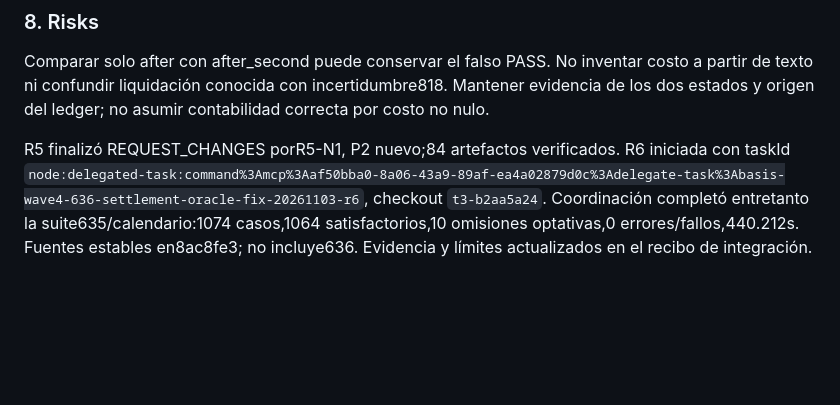
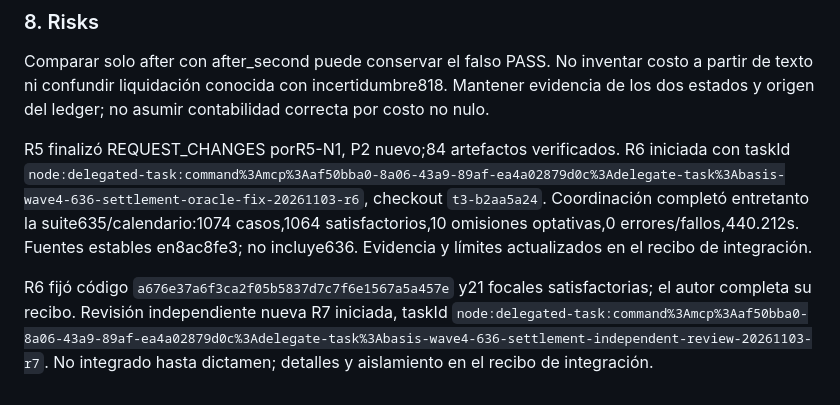
Before and after one commit to Mamut1195/django_basis_trainning_app, a Markdown page: docs/tickets/WAVE4_PLAN_2026-11-03.md, the part around the change. GitHub-like rendering; blank space fills up the shorter version.

```diff
--- a/docs/tickets/WAVE4_PLAN_2026-11-03.md
+++ b/docs/tickets/WAVE4_PLAN_2026-11-03.md
@@ -258,3 +258,5 @@ La mutación de spent antes del primer snapshot debe causar FAIL enEV017 y guard
 Comparar solo after con after_second puede conservar el falso PASS. No inventar costo a partir de texto ni confundir liquidación conocida con incertidumbre818. Mantener evidencia de los dos estados y origen del ledger; no asumir contabilidad correcta por costo no nulo.
 
 R5 finalizó REQUEST_CHANGES porR5-N1, P2 nuevo;84 artefactos verificados. R6 iniciada con taskId `node:delegated-task:command%3Amcp%3Aaf50bba0-8a06-43a9-89af-ea4a02879d0c%3Adelegate-task%3Abasis-wave4-636-settlement-oracle-fix-20261103-r6`, checkout `t3-b2aa5a24`. Coordinación completó entretanto la suite635/calendario:1074 casos,1064 satisfactorios,10 omisiones optativas,0 errores/fallos,440.212s. Fuentes estables en8ac8fe3; no incluye636. Evidencia y límites actualizados en el recibo de integración.
+
+R6 fijó código `a676e37a6f3ca2f05b5837d7c7f6e1567a5a457e` y21 focales satisfactorias; el autor completa su recibo. Revisión independiente nueva R7 iniciada, taskId `node:delegated-task:command%3Amcp%3Aaf50bba0-8a06-43a9-89af-ea4a02879d0c%3Adelegate-task%3Abasis-wave4-636-settlement-independent-review-20261103-r7`. No integrado hasta dictamen; detalles y aislamiento en el recibo de integración.
```
Also changed, not shown: docs/tickets/WAVE4_RECOVERY_INTEGRATION_2026-11-03.md (+6 -0 lines).
